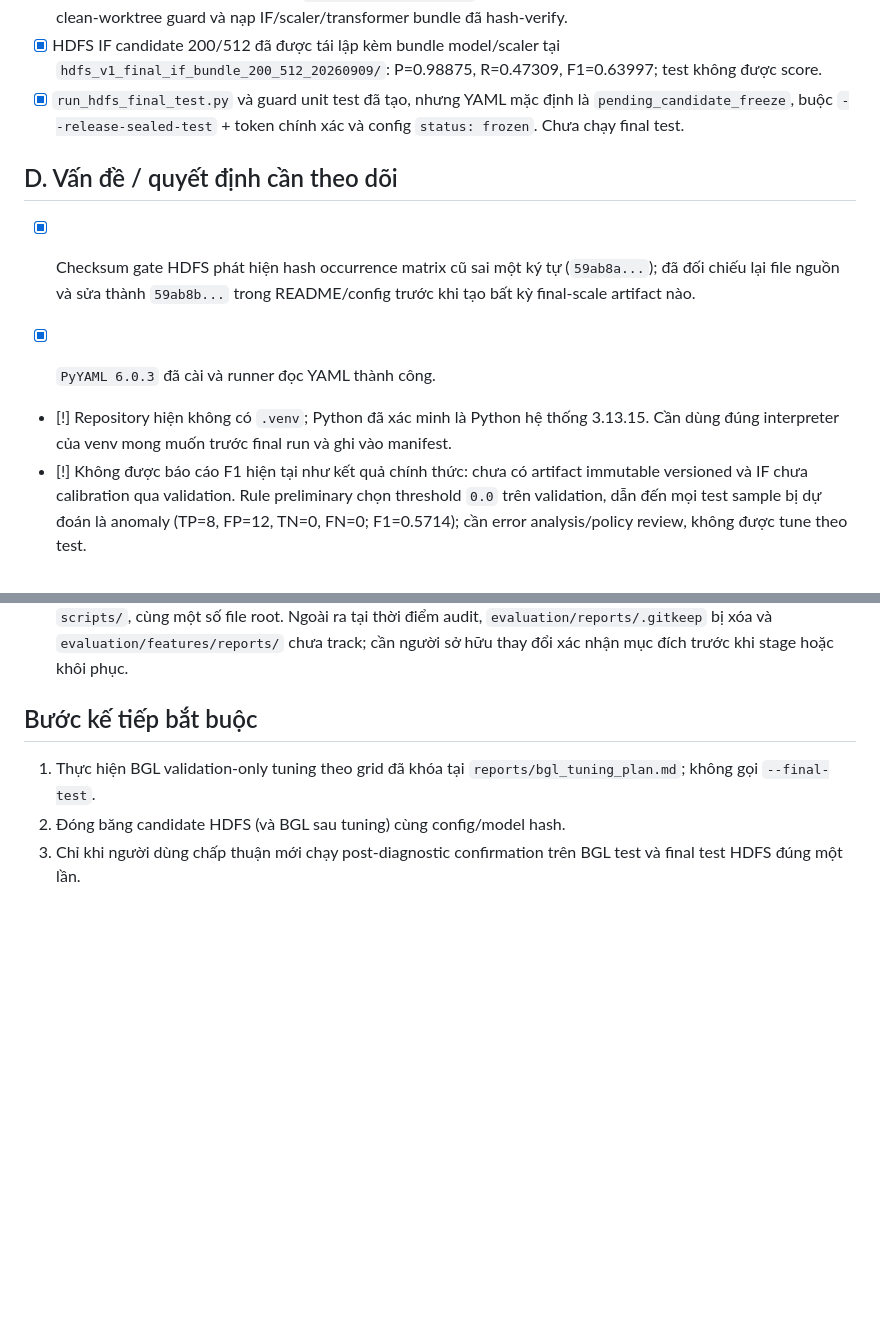
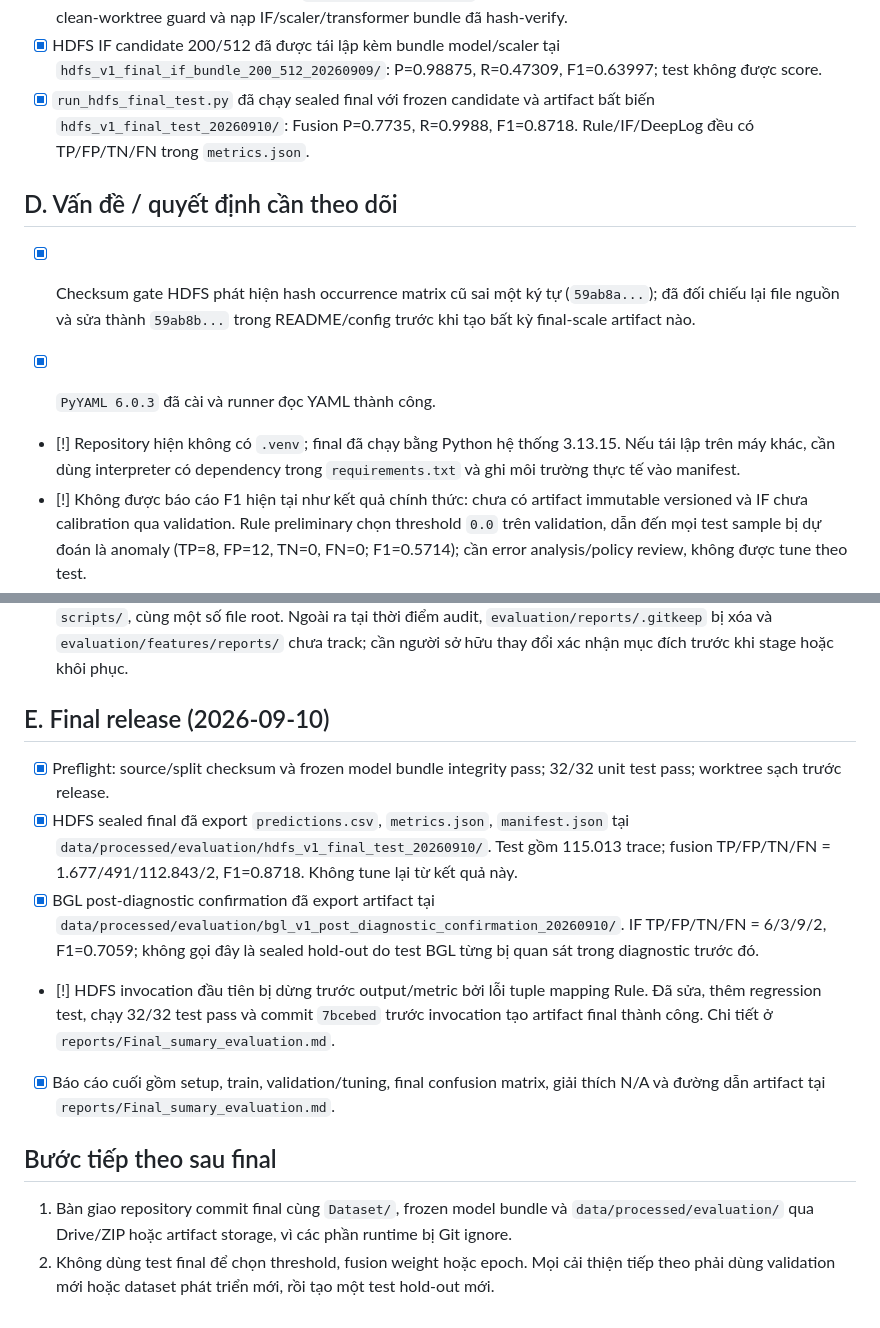
Before and after one commit to quang22ba13263/Logsentry, a Markdown page: evaluation/PROGRESS.md, 2 parts joined by grey strips. Rendered like a GitHub page; blank space fills up the shorter version.

Commit message:
docs: record final BGL and HDFS evaluation results

```diff
--- a/evaluation/PROGRESS.md
+++ b/evaluation/PROGRESS.md
@@ -159,9 +159,9 @@ và chỉ ghi nhận checkpoint đã có code/test hoặc artifact kiểm chứn
 - [x] HDFS IF candidate 200/512 đã được tái lập kèm bundle model/scaler tại
   `hdfs_v1_final_if_bundle_200_512_20260909/`: P=0.98875, R=0.47309,
   F1=0.63997; test không được score.
-- [x] `run_hdfs_final_test.py` và guard unit test đã tạo, nhưng YAML mặc định
-  là `pending_candidate_freeze`, buộc `--release-sealed-test` + token chính
-  xác và config `status: frozen`. Chưa chạy final test.
+- [x] `run_hdfs_final_test.py` đã chạy sealed final với frozen candidate và
+  artifact bất biến `hdfs_v1_final_test_20260910/`: Fusion P=0.7735,
+  R=0.9988, F1=0.8718. Rule/IF/DeepLog đều có TP/FP/TN/FN trong `metrics.json`.
 
 ## D. Vấn đề / quyết định cần theo dõi
 
@@ -170,9 +170,9 @@ và chỉ ghi nhận checkpoint đã có code/test hoặc artifact kiểm chứn
   README/config trước khi tạo bất kỳ final-scale artifact nào.
 
 - [x] `PyYAML 6.0.3` đã cài và runner đọc YAML thành công.
-- [!] Repository hiện không có `.venv`; Python đã xác minh là Python hệ thống
-  3.13.15. Cần dùng đúng interpreter của venv mong muốn trước final run và ghi
-  vào manifest.
+- [!] Repository hiện không có `.venv`; final đã chạy bằng Python hệ thống
+  3.13.15. Nếu tái lập trên máy khác, cần dùng interpreter có dependency trong
+  `requirements.txt` và ghi môi trường thực tế vào manifest.
 - [!] Không được báo cáo F1 hiện tại như kết quả chính thức: chưa có artifact
   immutable versioned và IF chưa calibration qua validation. Rule preliminary
   chọn threshold `0.0` trên validation, dẫn đến mọi test sample bị dự đoán là
@@ -213,10 +213,31 @@ và chỉ ghi nhận checkpoint đã có code/test hoặc artifact kiểm chứn
   `evaluation/features/reports/` chưa track; cần người sở hữu thay đổi xác nhận
   mục đích trước khi stage hoặc khôi phục.
 
-## Bước kế tiếp bắt buộc
+## E. Final release (2026-09-10)
 
-1. Thực hiện BGL validation-only tuning theo grid đã khóa tại
-   `reports/bgl_tuning_plan.md`; không gọi `--final-test`.
-2. Đóng băng candidate HDFS (và BGL sau tuning) cùng config/model hash.
-3. Chỉ khi người dùng chấp thuận mới chạy post-diagnostic confirmation trên
-   BGL test và final test HDFS đúng một lần.
+- [x] Preflight: source/split checksum và frozen model bundle integrity pass;
+  32/32 unit test pass; worktree sạch trước release.
+- [x] HDFS sealed final đã export `predictions.csv`, `metrics.json`,
+  `manifest.json` tại `data/processed/evaluation/hdfs_v1_final_test_20260910/`.
+  Test gồm 115.013 trace; fusion TP/FP/TN/FN = 1.677/491/112.843/2,
+  F1=0.8718. Không tune lại từ kết quả này.
+- [x] BGL post-diagnostic confirmation đã export artifact tại
+  `data/processed/evaluation/bgl_v1_post_diagnostic_confirmation_20260910/`.
+  IF TP/FP/TN/FN = 6/3/9/2, F1=0.7059; không gọi đây là sealed hold-out do
+  test BGL từng bị quan sát trong diagnostic trước đó.
+- [!] HDFS invocation đầu tiên bị dừng trước output/metric bởi lỗi tuple mapping
+  Rule. Đã sửa, thêm regression test, chạy 32/32 test pass và commit `7bcebed`
+  trước invocation tạo artifact final thành công. Chi tiết ở
+  `reports/Final_sumary_evaluation.md`.
+- [x] Báo cáo cuối gồm setup, train, validation/tuning, final confusion matrix,
+  giải thích N/A và đường dẫn artifact tại
+  `reports/Final_sumary_evaluation.md`.
+
+## Bước tiếp theo sau final
+
+1. Bàn giao repository commit final cùng `Dataset/`, frozen model bundle và
+   `data/processed/evaluation/` qua Drive/ZIP hoặc artifact storage, vì các
+   phần runtime bị Git ignore.
+2. Không dùng test final để chọn threshold, fusion weight hoặc epoch. Mọi cải
+   thiện tiếp theo phải dùng validation mới hoặc dataset phát triển mới, rồi tạo
+   một test hold-out mới.
```
Also changed, not shown: other parts of evaluation/PROGRESS.md (+1 -1 lines), evaluation/reports/Final_sumary_evaluation.md (added, +182 -0 lines).
